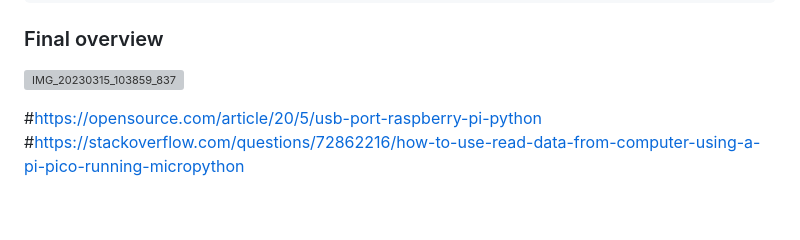
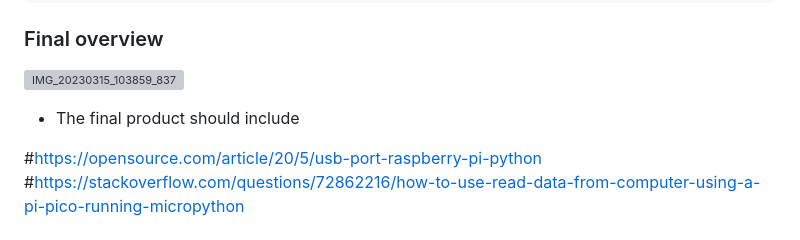
Before and after one commit to JJTB100/HydroHeat, a Markdown page: docs/build instructions and kit.md, the part around the change printed below. GitHub-like rendering; blank space fills up the shorter version; grey boxes are pictures that could not be loaded.

```diff
--- a/docs/build instructions and kit.md
+++ b/docs/build instructions and kit.md
@@ -167,7 +161,7 @@ m.disable()
 
 ### Final overview
 ![IMG_20230315_103859_837](https://user-images.githubusercontent.com/99484954/226317004-e5064fe9-f72d-47cc-aa9b-ac1ab835709e.jpg)
-
+- The final product should include
 
 #https://opensource.com/article/20/5/usb-port-raspberry-pi-python
 #https://stackoverflow.com/questions/72862216/how-to-use-read-data-from-computer-using-a-pi-pico-running-micropython
```
Also changed, not shown: other parts of docs/build instructions and kit.md (+0 -6 lines).
